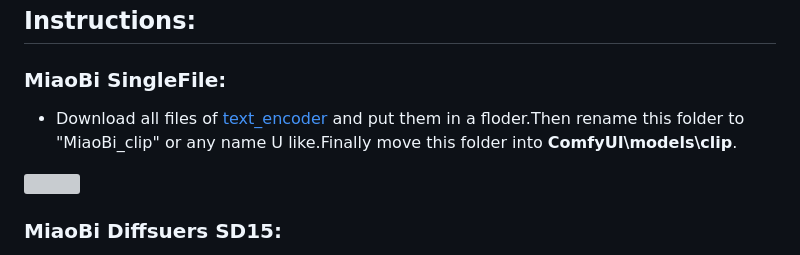
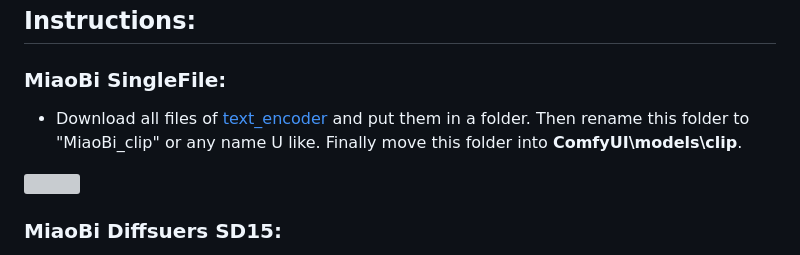
Before and after one commit to zmwv823/ComfyUI-UL, a Markdown page: MiaoBi/README.md, the part around the change. GitHub-like rendering; grey boxes are pictures that could not be loaded.

Commit message:
Update README.md
Former-commit-id: 6743701fec33ba4e94539360094ca27b9e40fe6f

```diff
--- a/MiaoBi/README.md
+++ b/MiaoBi/README.md
@@ -16,7 +16,7 @@
 
 ### MiaoBi SingleFile:
 
-- Download all files of [text_encoder](https://huggingface.co/ShineChen1024/MiaoBi/tree/main/miaobi_beta0.9/text_encoder) and put them in a floder.Then rename this folder to "MiaoBi_clip" or any name U like.Finally move this folder into **ComfyUI\models\clip**.
+- Download all files of [text_encoder](https://huggingface.co/ShineChen1024/MiaoBi/tree/main/miaobi_beta0.9/text_encoder) and put them in a folder. Then rename this folder to "MiaoBi_clip" or any name U like. Finally move this folder into **ComfyUI\models\clip**.
 
 ![](./assets/MiaoBi_clip.jpg)
 ### MiaoBi Diffsuers SD15:
```
